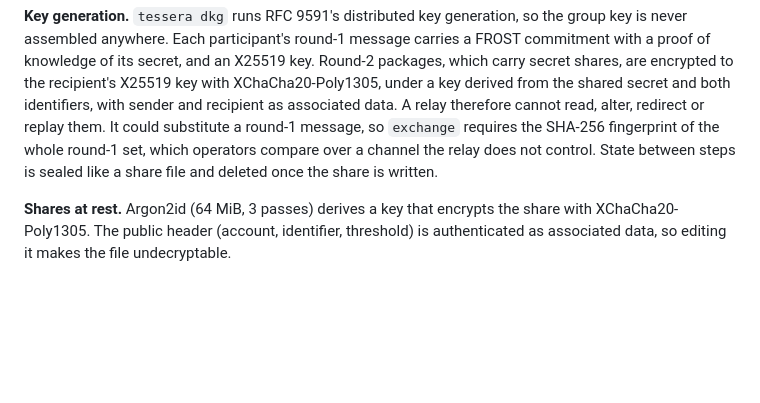
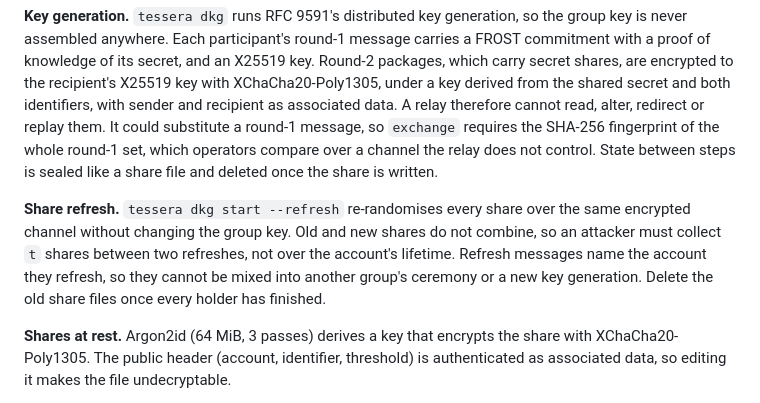
Before and after one commit to Use-Tessera/tessera, a Markdown page: docs/security-model.md, the part around the change. Drawn GitHub-style; blank space fills up the shorter version.

```diff
--- a/docs/security-model.md
+++ b/docs/security-model.md
@@ -68,6 +68,13 @@ SHA-256 fingerprint of the whole round-1 set, which operators compare over a
 channel the relay does not control. State between steps is sealed like a
 share file and deleted once the share is written.
 
+**Share refresh.** `tessera dkg start --refresh` re-randomises every share
+over the same encrypted channel without changing the group key. Old and new
+shares do not combine, so an attacker must collect `t` shares between two
+refreshes, not over the account's lifetime. Refresh messages name the account
+they refresh, so they cannot be mixed into another group's ceremony or a new
+key generation. Delete the old share files once every holder has finished.
+
 **Shares at rest.** Argon2id (64 MiB, 3 passes) derives a key that encrypts the
 share with XChaCha20-Poly1305. The public header (account, identifier,
 threshold) is authenticated as associated data, so editing it makes the file
```
Also changed, not shown: README.md (+13 -1 lines).
